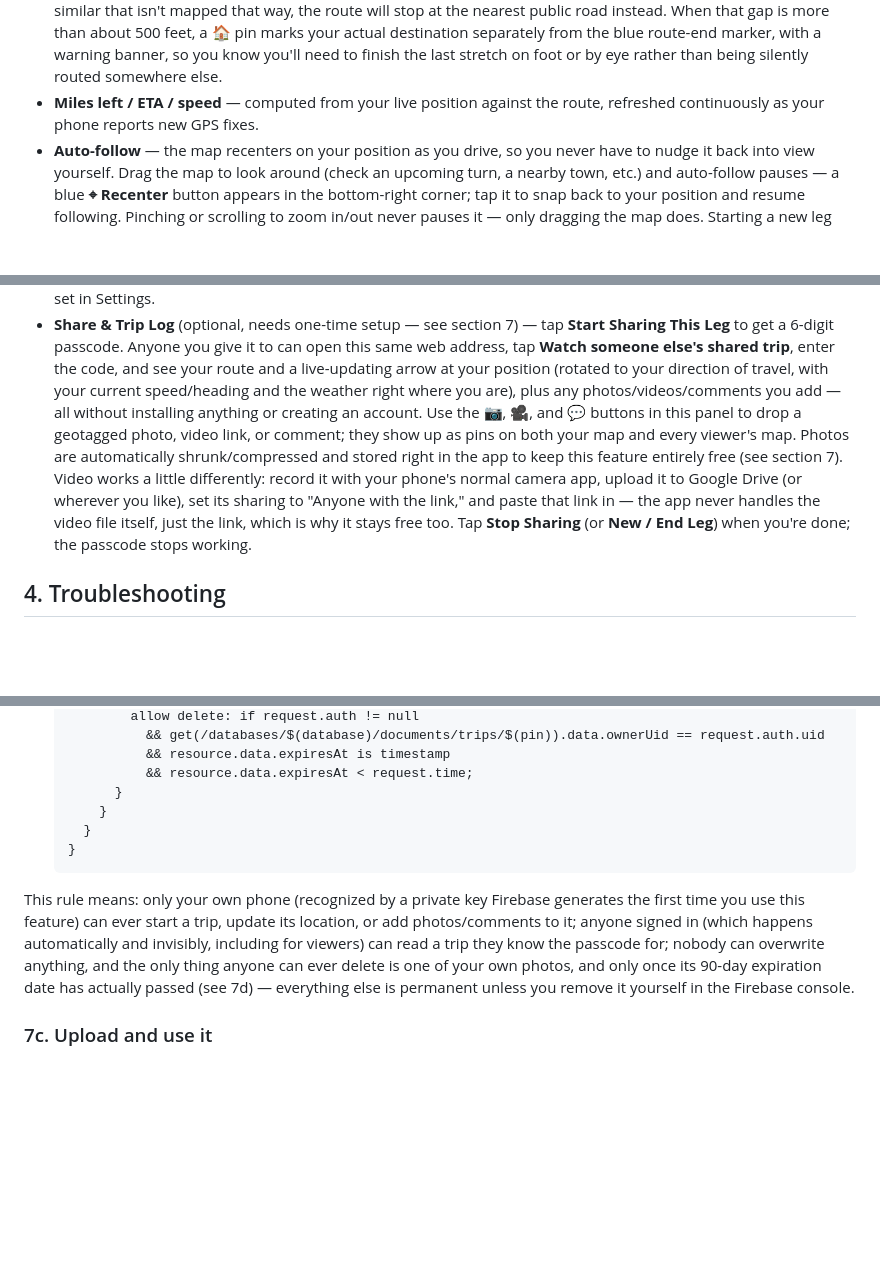
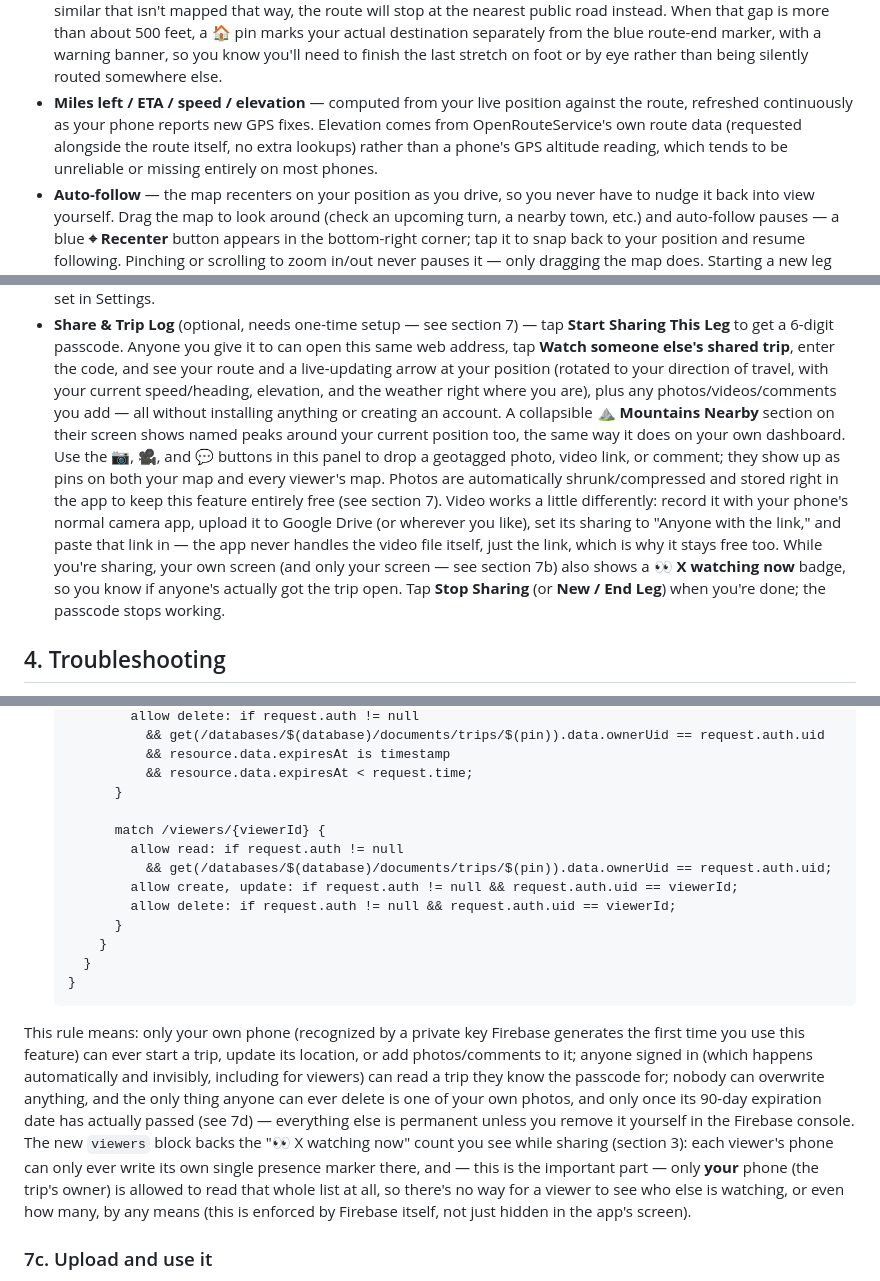
Before and after one commit to bjxyoung-githb/RoadTripNav, a Markdown page: README.md, 3 parts joined by grey strips. GitHub-like rendering; blank space fills up the shorter version.

Commit message:
current elevation and viewer count added

```diff
--- a/README.md
+++ b/README.md
@@ -109,8 +109,12 @@ avoids that.
   the blue route-end marker, with a warning banner, so you know you'll need
   to finish the last stretch on foot or by eye rather than being silently
   routed somewhere else.
-- **Miles left / ETA / speed** — computed from your live position against
-  the route, refreshed continuously as your phone reports new GPS fixes.
+- **Miles left / ETA / speed / elevation** — computed from your live
+  position against the route, refreshed continuously as your phone reports
+  new GPS fixes. Elevation comes from OpenRouteService's own route data
+  (requested alongside the route itself, no extra lookups) rather than a
+  phone's GPS altitude reading, which tends to be unreliable or missing
+  entirely on most phones.
 - **Auto-follow** — the map recenters on your position as you drive, so you
   never have to nudge it back into view yourself. Drag the map to look
   around (check an upcoming turn, a nearby town, etc.) and auto-follow
@@ -160,9 +164,11 @@ avoids that.
   it to can open this same web address, tap **Watch someone else's shared
   trip**, enter the code, and see your route and a live-updating arrow at
   your position (rotated to your direction of travel, with your current
-  speed/heading and the weather right where you are), plus any
+  speed/heading, elevation, and the weather right where you are), plus any
   photos/videos/comments you add — all without installing anything or
-  creating an account. Use the 📷, 🎥, and 💬 buttons in this panel to drop
+  creating an account. A collapsible **⛰ Mountains Nearby** section on
+  their screen shows named peaks around your current position too, the
+  same way it does on your own dashboard. Use the 📷, 🎥, and 💬 buttons in this panel to drop
   a geotagged photo, video link, or comment; they show up as pins on both
   your map and every viewer's map. Photos are automatically
   shrunk/compressed and stored right in the app to keep this feature
@@ -170,8 +176,11 @@ avoids that.
   it with your phone's normal camera app, upload it to Google Drive (or
   wherever you like), set its sharing to "Anyone with the link," and paste
   that link in — the app never handles the video file itself, just the
-  link, which is why it stays free too. Tap **Stop Sharing** (or **New /
-  End Leg**) when you're done; the passcode stops working.
+  link, which is why it stays free too. While you're sharing, your own
+  screen (and only your screen — see section 7b) also shows a **👀 X
+  watching now** badge, so you know if anyone's actually got the trip open.
+  Tap **Stop Sharing** (or **New / End Leg**) when you're done; the
+  passcode stops working.
 
 ## 4. Troubleshooting
 
@@ -342,6 +351,13 @@ free, no billing/Blaze plan needed:
              && resource.data.expiresAt is timestamp
              && resource.data.expiresAt < request.time;
          }
+
+         match /viewers/{viewerId} {
+           allow read: if request.auth != null
+             && get(/databases/$(database)/documents/trips/$(pin)).data.ownerUid == request.auth.uid;
+           allow create, update: if request.auth != null && request.auth.uid == viewerId;
+           allow delete: if request.auth != null && request.auth.uid == viewerId;
+         }
        }
      }
    }
@@ -354,7 +370,14 @@ happens automatically and invisibly, including for viewers) can read a trip
 they know the passcode for; nobody can overwrite anything, and the only
 thing anyone can ever delete is one of your own photos, and only once its
 90-day expiration date has actually passed (see 7d) — everything else is
-permanent unless you remove it yourself in the Firebase console.
+permanent unless you remove it yourself in the Firebase console. The new
+`viewers` block backs the "👀 X watching now" count you see while sharing
+(section 3): each viewer's phone can only ever write its own single
+presence marker there, and — this is the important part — only **your**
+phone (the trip's owner) is allowed to read that whole list at all, so
+there's no way for a viewer to see who else is watching, or even how many,
+by any means (this is enforced by Firebase itself, not just hidden in the
+app's screen).
 
 ### 7c. Upload and use it
 
```
